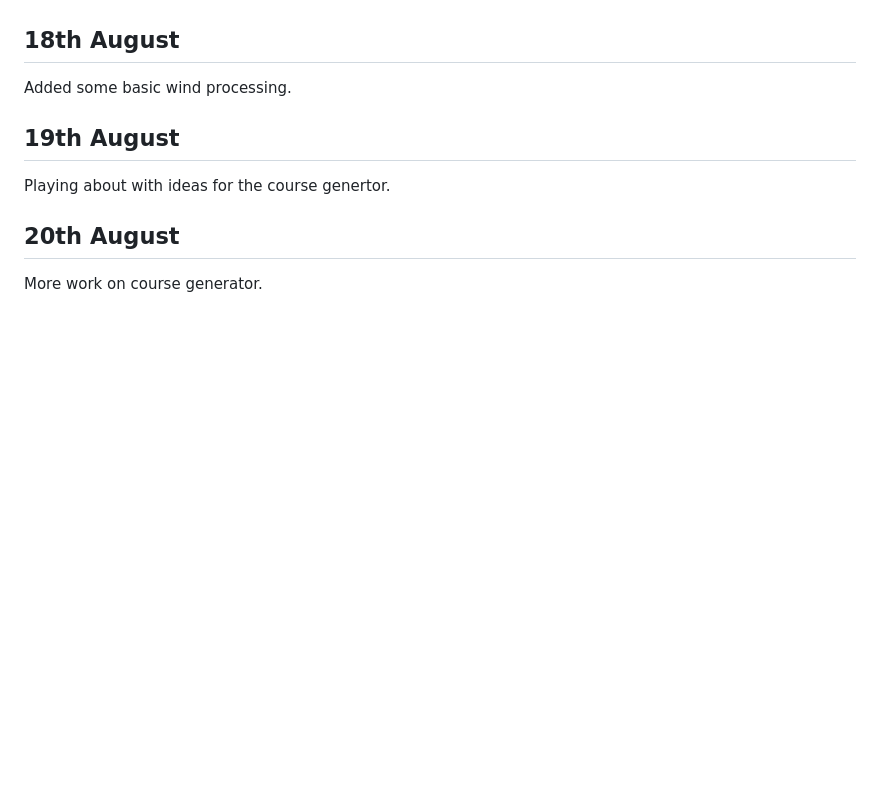
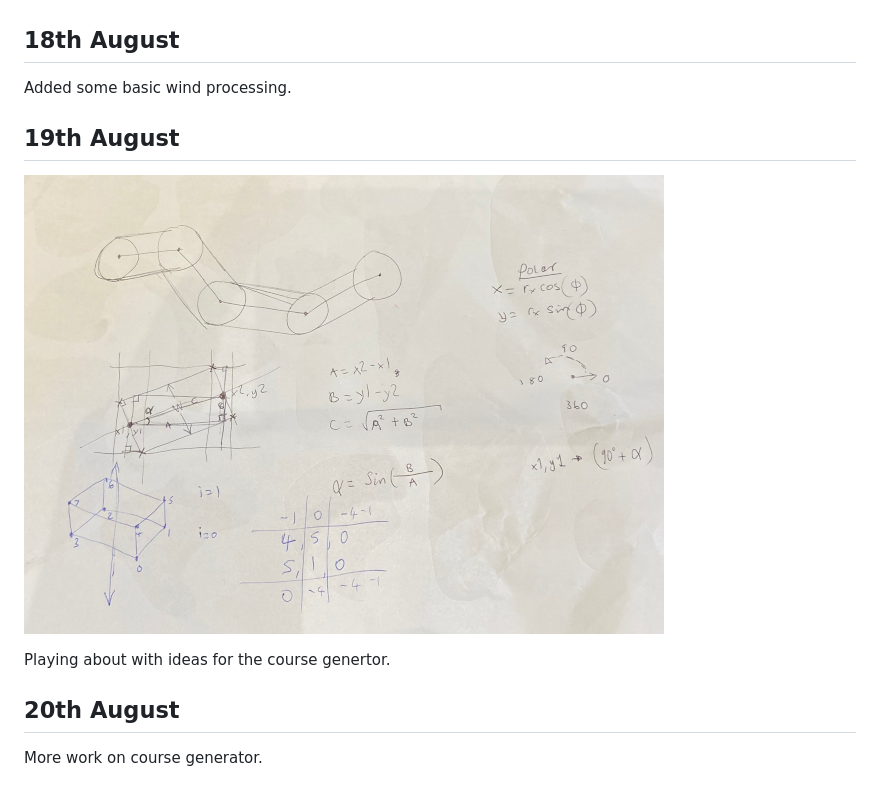
Before and after one commit to picosonic/js13k-2020, a Markdown page: devdiary/diary.md, the part around the change. Drawn GitHub-style; pictures changed too: devdiary/maths.png (added); blank space fills up the shorter version.

Commit message:
Added maths image

```diff
--- a/devdiary/diary.md
+++ b/devdiary/diary.md
@@ -72,6 +72,8 @@ Added some basic wind processing.
 
 19th August
 -----------
+![Maths](maths.png?raw=true "Converting 2D course to 3D")
+
 Playing about with ideas for the course genertor.
 
 20th August
```
